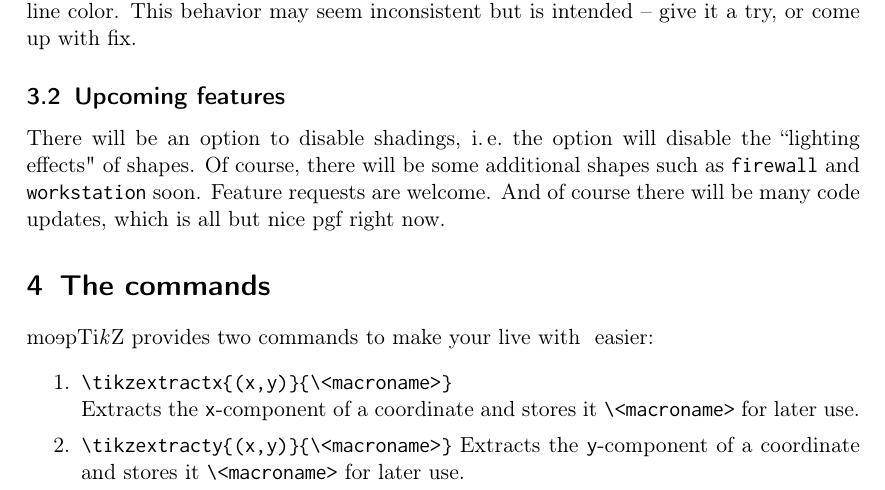
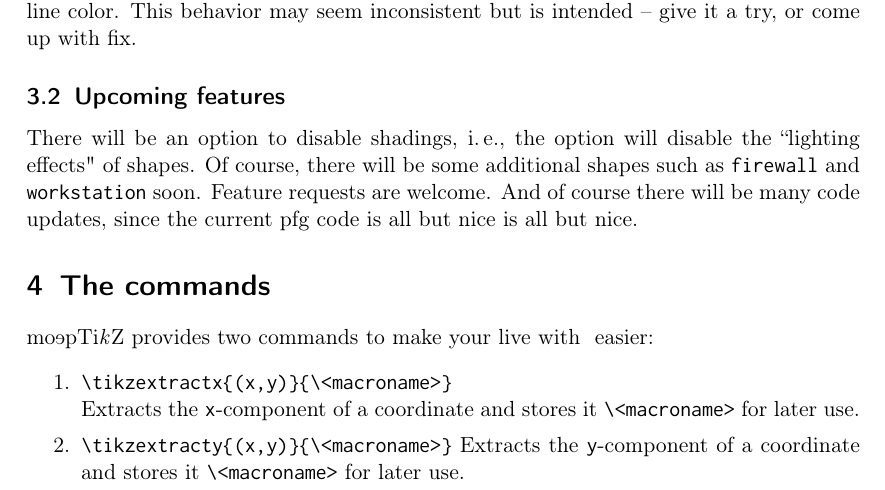
Before and after one commit to moepinet/moeptikz, a LaTeX document (documentation.tex): part of page 3 of 4, cut so that both start at the same text. Compiled offline with pdfLaTeX.

Commit message:
documentation: minor updates

```diff
--- a/documentation.tex
+++ b/documentation.tex
@@ -268,13 +268,13 @@
 
 
 \subsection{Upcoming features}
-There will be an option to disable shadings, i.\,e.\@ the option will disable
+There will be an option to disable shadings, i.\,e.\@, the option will disable
 the ``lighting effects" of shapes.
 Of course, there will be some additional shapes such as \verb|firewall| and
 \verb|workstation| soon.
 Feature requests are welcome.
-And of course there will be many code updates, which is all but nice pgf right
-now.
+And of course there will be many code updates, since the current pfg code is
+all but nice is all but nice.
 
 \section{The commands}
 \moeptikz{} provides two commands to make your live with \tikz{} easier:
```
